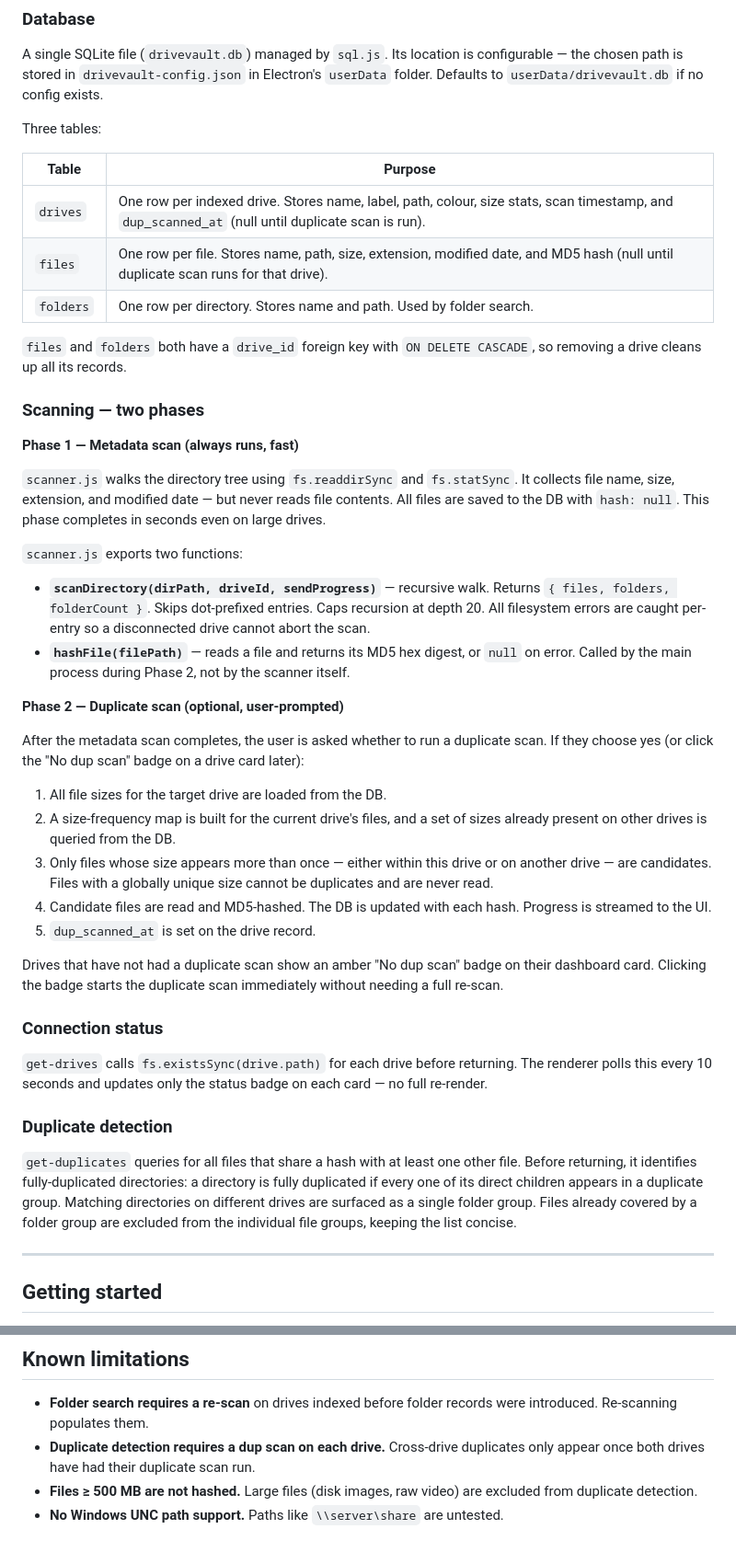
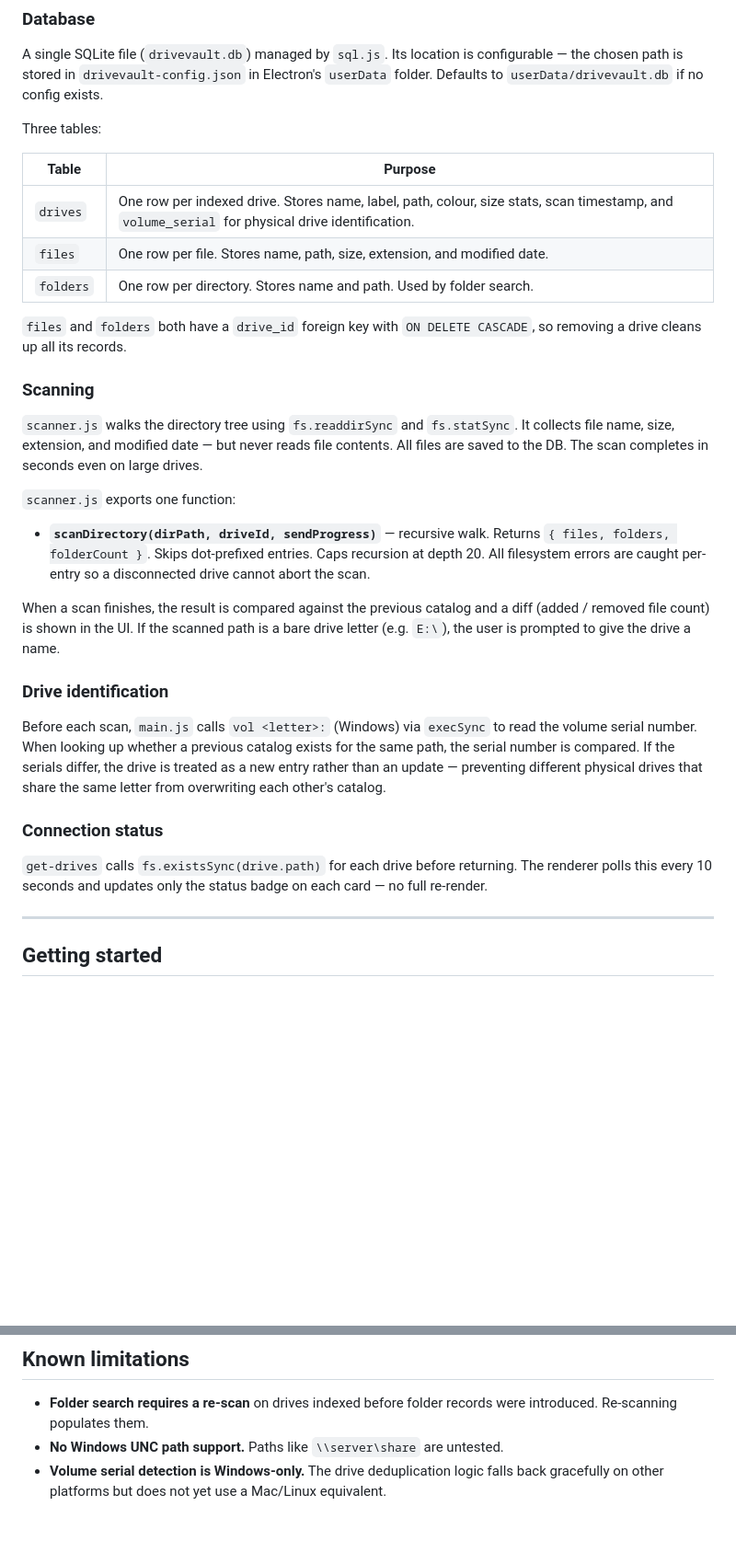
Before and after one commit to camilotj/drivevault, a Markdown page: README.md, 2 parts joined by grey strips. Shown at 92% size. GitHub-like rendering; blank space fills up the shorter version.

```diff
--- a/README.md
+++ b/README.md
@@ -62,41 +63,29 @@ Three tables:
 
 | Table | Purpose |
 |---|---|
-| `drives` | One row per indexed drive. Stores name, label, path, colour, size stats, scan timestamp, and `dup_scanned_at` (null until duplicate scan is run). |
-| `files` | One row per file. Stores name, path, size, extension, modified date, and MD5 hash (null until duplicate scan runs for that drive). |
+| `drives` | One row per indexed drive. Stores name, label, path, colour, size stats, scan timestamp, and `volume_serial` for physical drive identification. |
+| `files` | One row per file. Stores name, path, size, extension, and modified date. |
 | `folders` | One row per directory. Stores name and path. Used by folder search. |
 
 `files` and `folders` both have a `drive_id` foreign key with `ON DELETE CASCADE`, so removing a drive cleans up all its records.
 
-### Scanning — two phases
+### Scanning
 
-**Phase 1 — Metadata scan (always runs, fast)**
+`scanner.js` walks the directory tree using `fs.readdirSync` and `fs.statSync`. It collects file name, size, extension, and modified date — but never reads file contents. All files are saved to the DB. The scan completes in seconds even on large drives.
 
-`scanner.js` walks the directory tree using `fs.readdirSync` and `fs.statSync`. It collects file name, size, extension, and modified date — but never reads file contents. All files are saved to the DB with `hash: null`. This phase completes in seconds even on large drives.
+`scanner.js` exports one function:
 
-`scanner.js` exports two functions:
 - **`scanDirectory(dirPath, driveId, sendProgress)`** — recursive walk. Returns `{ files, folders, folderCount }`. Skips dot-prefixed entries. Caps recursion at depth 20. All filesystem errors are caught per-entry so a disconnected drive cannot abort the scan.
-- **`hashFile(filePath)`** — reads a file and returns its MD5 hex digest, or `null` on error. Called by the main process during Phase 2, not by the scanner itself.
 
-**Phase 2 — Duplicate scan (optional, user-prompted)**
+When a scan finishes, the result is compared against the previous catalog and a diff (added / removed file count) is shown in the UI. If the scanned path is a bare drive letter (e.g. `E:\`), the user is prompted to give the drive a name.
 
-After the metadata scan completes, the user is asked whether to run a duplicate scan. If they choose yes (or click the "No dup scan" badge on a drive card later):
+### Drive identification
 
-1. All file sizes for the target drive are loaded from the DB.
-2. A size-frequency map is built for the current drive's files, and a set of sizes already present on other drives is queried from the DB.
-3. Only files whose size appears more than once — either within this drive or on another drive — are candidates. Files with a globally unique size cannot be duplicates and are never read.
-4. Candidate files are read and MD5-hashed. The DB is updated with each hash. Progress is streamed to the UI.
-5. `dup_scanned_at` is set on the drive record.
-
-Drives that have not had a duplicate scan show an amber "No dup scan" badge on their dashboard card. Clicking the badge starts the duplicate scan immediately without needing a full re-scan.
+Before each scan, `main.js` calls `vol <letter>:` (Windows) via `execSync` to read the volume serial number. When looking up whether a previous catalog exists for the same path, the serial number is compared. If the serials differ, the drive is treated as a new entry rather than an update — preventing different physical drives that share the same letter from overwriting each other's catalog.
 
 ### Connection status
 
 `get-drives` calls `fs.existsSync(drive.path)` for each drive before returning. The renderer polls this every 10 seconds and updates only the status badge on each card — no full re-render.
-
-### Duplicate detection
-
-`get-duplicates` queries for all files that share a hash with at least one other file. Before returning, it identifies fully-duplicated directories: a directory is fully duplicated if every one of its direct children appears in a duplicate group. Matching directories on different drives are surfaced as a single folder group. Files already covered by a folder group are excluded from the individual file groups, keeping the list concise.
 
 ---
 
@@ -202,6 +186,5 @@ All calls go through `window.api` (exposed by `preload.js`).
 ## Known limitations
 
 - **Folder search requires a re-scan** on drives indexed before folder records were introduced. Re-scanning populates them.
-- **Duplicate detection requires a dup scan on each drive.** Cross-drive duplicates only appear once both drives have had their duplicate scan run.
-- **Files ≥ 500 MB are not hashed.** Large files (disk images, raw video) are excluded from duplicate detection.
 - **No Windows UNC path support.** Paths like `\\server\share` are untested.
+- **Volume serial detection is Windows-only.** The drive deduplication logic falls back gracefully on other platforms but does not yet use a Mac/Linux equivalent.
```
Also changed, not shown: other parts of README.md (+18 -22 lines).
